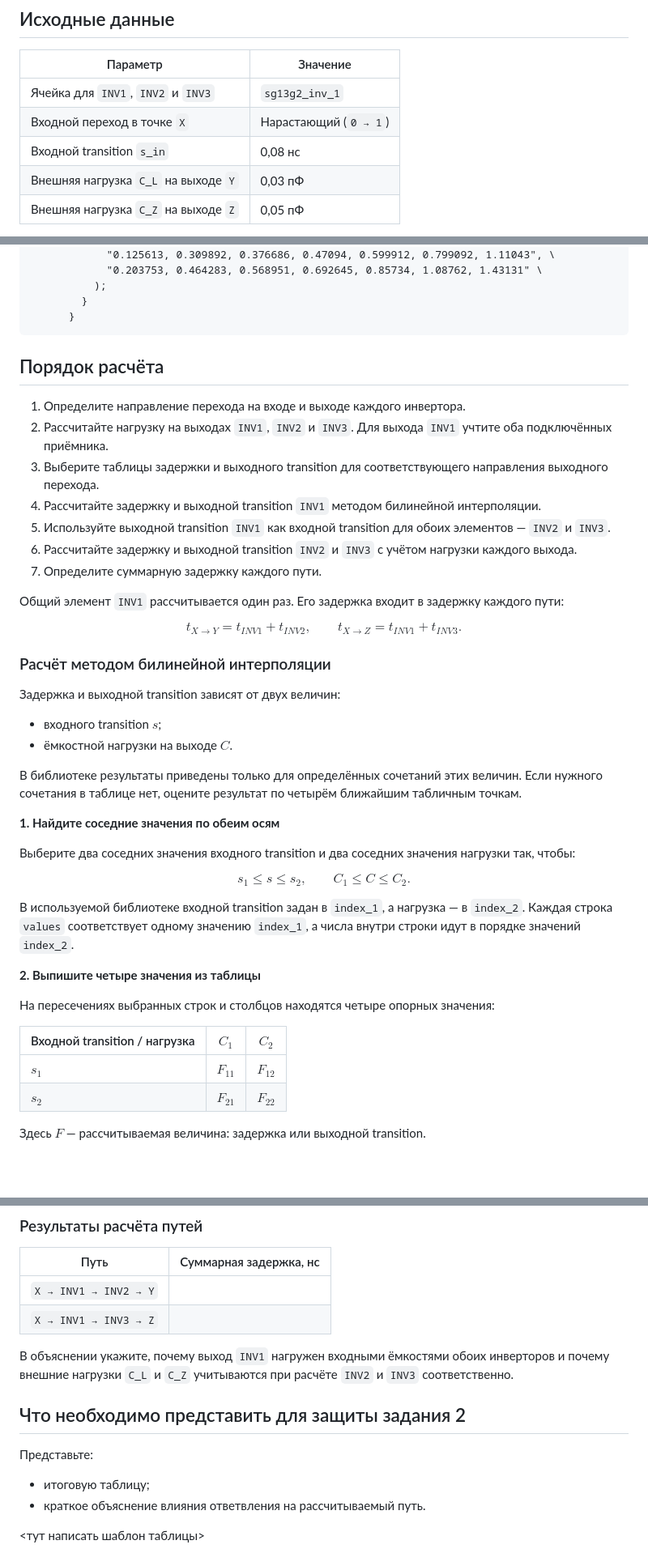
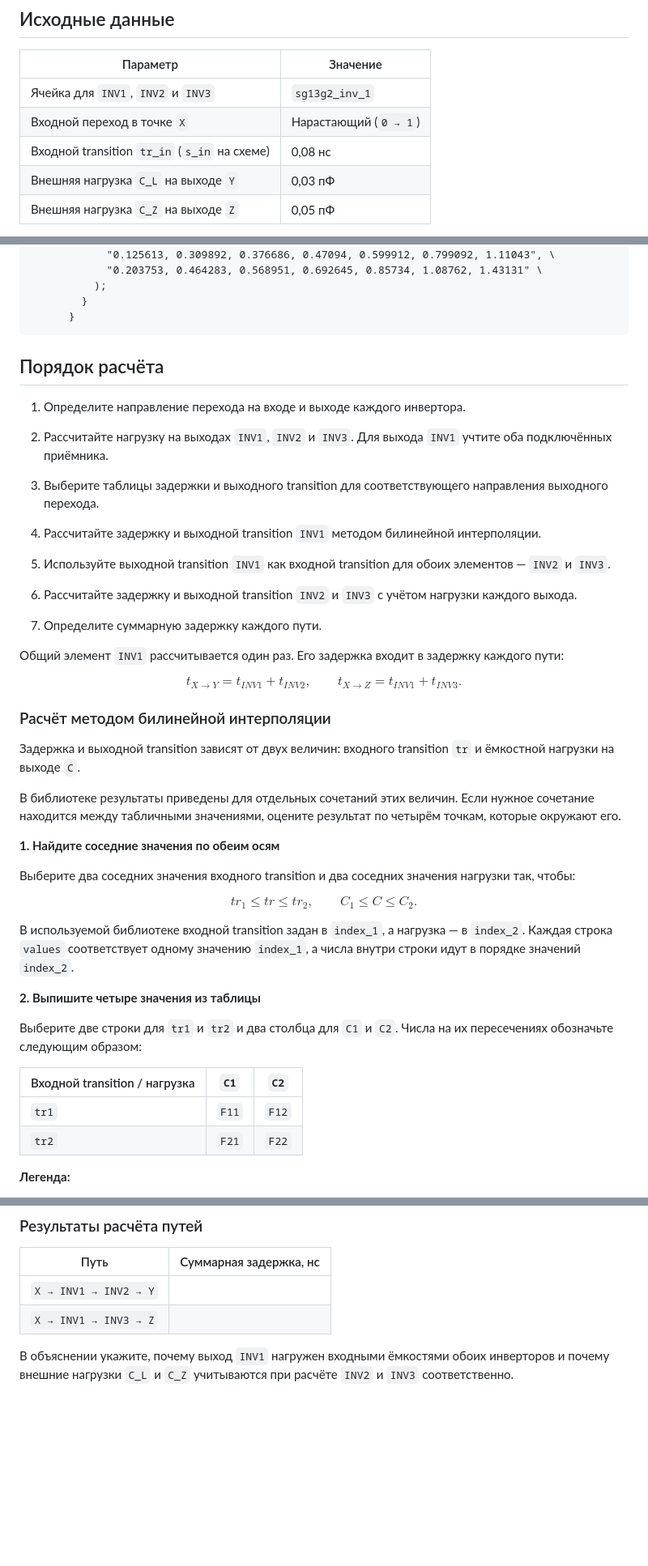
Before and after one commit to Kuz9ll/digital_flow_2026, a Markdown page: lab2/README.md, 3 parts joined by grey strips. Shown at 81% size. GitHub-like rendering; blank space fills up the shorter version.

````diff
--- a/lab2/README.md
+++ b/lab2/README.md
@@ -168,7 +169,7 @@
 | --- | --- |
 | Ячейка для `INV1`, `INV2` и `INV3` | `sg13g2_inv_1` |
 | Входной переход в точке `X` | Нарастающий (`0 → 1`) |
-| Входной transition `s_in` | 0,08 нс |
+| Входной transition `tr_in` (`s_in` на схеме) | 0,08 нс |
 | Внешняя нагрузка `C_L` на выходе `Y` | 0,03 пФ |
 | Внешняя нагрузка `C_Z` на выходе `Z` | 0,05 пФ |
 
@@ -283,15 +282,20 @@
       }
 ```
 
-
 ## Порядок расчёта
 
 1. Определите направление перехода на входе и выходе каждого инвертора.
+
 2. Рассчитайте нагрузку на выходах `INV1`, `INV2` и `INV3`. Для выхода `INV1` учтите оба подключённых приёмника.
+
 3. Выберите таблицы задержки и выходного transition для соответствующего направления выходного перехода.
+
 4. Рассчитайте задержку и выходной transition `INV1` методом билинейной интерполяции.
+
 5. Используйте выходной transition `INV1` как входной transition для обоих элементов — `INV2` и `INV3`.
+
 6. Рассчитайте задержку и выходной transition `INV2` и `INV3` с учётом нагрузки каждого выхода.
+
 7. Определите суммарную задержку каждого пути.
 
 Общий элемент `INV1` рассчитывается один раз. Его задержка входит в задержку каждого пути:
@@ -301,21 +305,19 @@ t_{X\to Y}=t_{INV1}+t_{INV2},
 \qquad
 t_{X\to Z}=t_{INV1}+t_{INV3}.
 $$
+
 ### Расчёт методом билинейной интерполяции
 
-Задержка и выходной transition зависят от двух величин:
+Задержка и выходной transition зависят от двух величин: входного transition `tr` и ёмкостной нагрузки на выходе `C`.
 
-- входного transition $s$;
-- ёмкостной нагрузки на выходе $C$.
-
-В библиотеке результаты приведены только для определённых сочетаний этих величин. Если нужного сочетания в таблице нет, оцените результат по четырём ближайшим табличным точкам.
+В библиотеке результаты приведены для отдельных сочетаний этих величин. Если нужное сочетание находится между табличными значениями, оцените результат по четырём точкам, которые окружают его.
 
 **1. Найдите соседние значения по обеим осям**
 
 Выберите два соседних значения входного transition и два соседних значения нагрузки так, чтобы:
 
 $$
-s_1 \leq s \leq s_2,
+tr_1 \leq tr \leq tr_2,
 \qquad
 C_1 \leq C \leq C_2.
 $$
@@ -324,12 +326,12 @@ $$
 
 **2. Выпишите четыре значения из таблицы**
 
-На пересечениях выбранных строк и столбцов находятся четыре опорных значения:
+Выберите две строки для `tr1` и `tr2` и два столбца для `C1` и `C2`. Числа на их пересечениях обозначьте следующим образом:
 
-| Входной transition / нагрузка | $C_1$ | $C_2$ |
+| Входной transition / нагрузка | `C1` | `C2` |
 | --- | --- | --- |
-| $s_1$ | $F_{11}$ | $F_{12}$ |
-| $s_2$ | $F_{21}$ | $F_{22}$ |
+| `tr1` | `F11` | `F12` |
+| `tr2` | `F21` | `F22` |
 
-Здесь $F$ — рассчитываемая величина: задержка или выходной transition.
+**Легенда:**
 
@@ -410,12 +431,3 @@ $$
 | `X → INV1 → INV3 → Z` | |
 
 В объяснении укажите, почему выход `INV1` нагружен входными ёмкостями обоих инверторов и почему внешние нагрузки `C_L` и `C_Z` учитываются при расчёте `INV2` и `INV3` соответственно.
-
-
-## Что необходимо представить для защиты задания 2
-
-Представьте:
-- итоговую таблицу;
-- краткое объяснение влияния ответвления на рассчитываемый путь.
-
-<тут написать шаблон таблицы>
````
Also changed, not shown: other parts of lab2/README.md (+28 -10 lines), lab2/doc/images/bilinear_interpolation.png (added), 3 other files.
